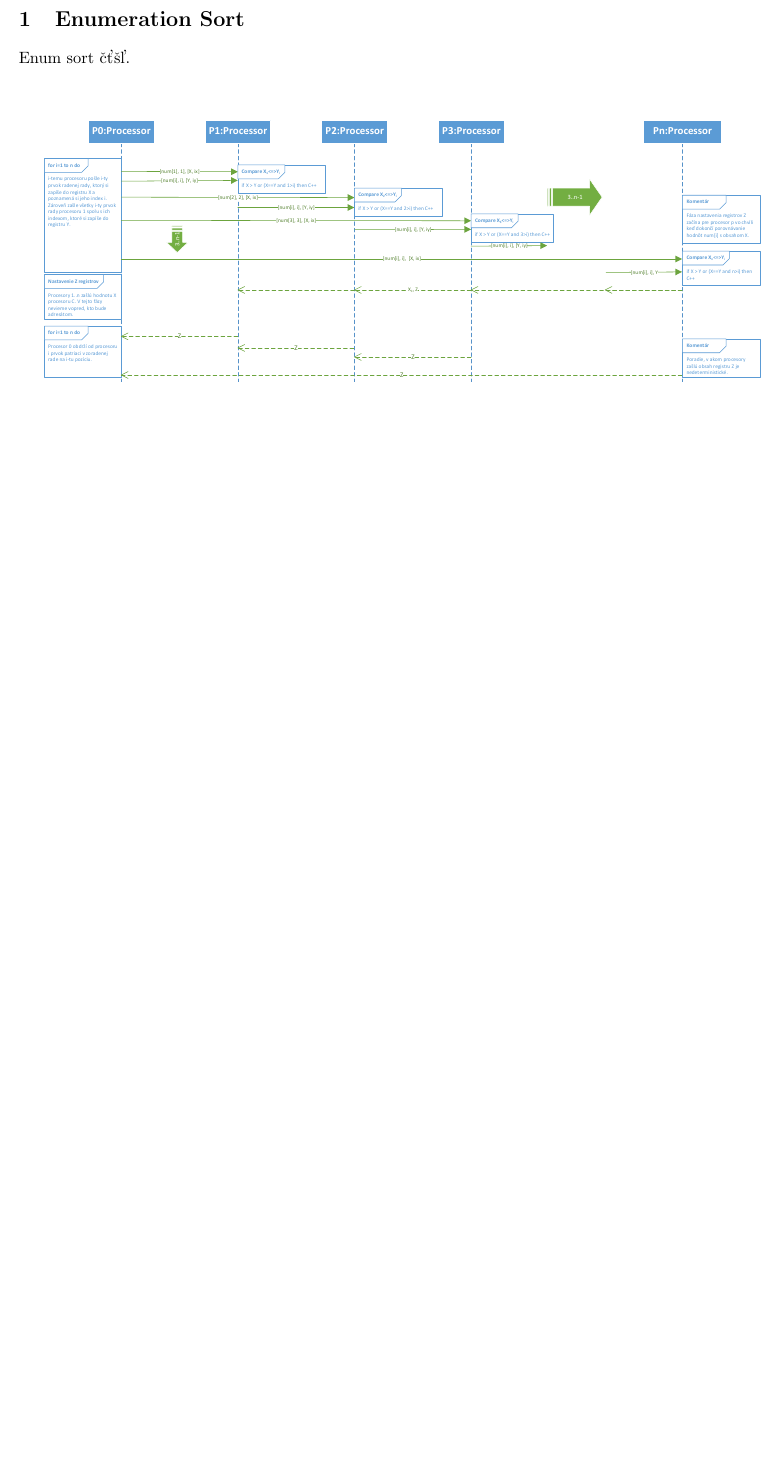
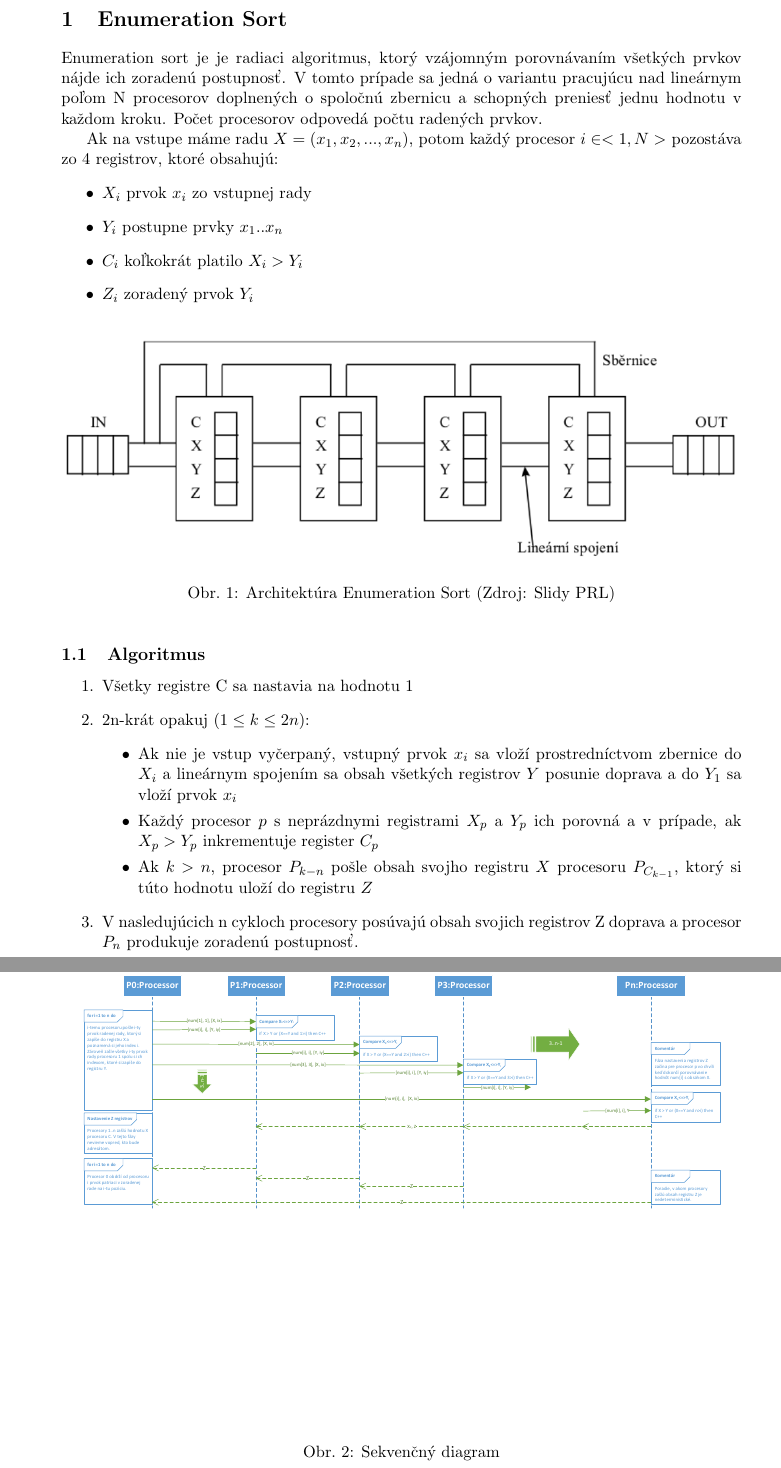
Before and after one commit to Lysenae/1MIS-LS-projects, a LaTeX document (PRL/files/proj2/doc/xklima22.tex): part of page 1 of 2 before the commit and two parts of pages 1 and 2 of 3 after it, the two joined at a grey line, cut so that both start at the same text, the shorter picture padded with empty space. Compiled offline with pdfLaTeX.

Commit message:
[MOD][PRL2] Chart

```diff
--- a/PRL/files/proj2/doc/xklima22.tex
+++ b/PRL/files/proj2/doc/xklima22.tex
@@ -1,5 +1,5 @@
 \documentclass[a4paper,11pt]{article}
-\usepackage[left=1.5cm,text={18cm, 25cm},top=2.5cm]{geometry}
+\usepackage[left=2.5cm,right=2.5cm,top=2.5cm]{geometry}
 \usepackage[czech,slovak,english]{babel}
 \usepackage[utf8]{inputenc}
 \usepackage{url}
@@ -13,11 +15,39 @@
 \begin{document}
 
 \section{Enumeration Sort}
-Enum sort čťšľ.
+Enumeration sort je je radiaci algoritmus, ktorý vzájomným porovnávaním všetkých prvkov nájde ich zoradenú postupnosť. V tomto prípade sa jedná o variantu pracujúcu nad lineárnym poľom N procesorov doplnených o spoločnú zbernicu a schopných preniesť jednu hodnotu v každom kroku. Počet procesorov odpovedá počtu radených prvkov.
+
+Ak na vstupe máme radu $X=(x_1, x_2, ..., x_n)$, potom každý procesor $i \in <1,N>$ pozostáva zo 4 registrov, ktoré obsahujú:
+\begin{itemize}
+\item $X_i$ prvok $x_i$ zo vstupnej rady
+\item $Y_i$ postupne prvky $x_1$..$x_n$
+\item $C_i$ koľkokrát platilo $X_i > Y_i$
+\item $Z_i$ zoradený prvok $Y_i$
+\end{itemize}
+
+\begin{figure}[!htb]
+\centering
+\includegraphics[width=\textwidth]{es.png}
+\caption{Architektúra Enumeration Sort (Zdroj: Slidy PRL)}
+\end{figure}
+
+\subsection{Algoritmus}
+\begin{enumerate}
+\item Všetky registre C sa nastavia na hodnotu 1
+\item 2n-krát opakuj ($ 1 \leq k \leq 2n$):
+\begin{itemize}
+\item Ak nie je vstup vyčerpaný, vstupný prvok $x_i$ sa vloží prostredníctvom zbernice do $X_i$ a lineárnym spojením sa obsah všetkých registrov $Y$ posunie doprava a do $Y_1$ sa vloží prvok $x_i$
+\item Každý procesor $p$ s neprázdnymi registrami $X_p$ a $Y_p$ ich porovná a v prípade, ak $X_p > Y_p$ inkrementuje register $C_p$
+\item Ak $k > n$, procesor $P_{k-n}$ pošle obsah svojho registru $X$ procesoru $P_{C_{k-1}}$, ktorý si túto hodnotu uloží do registru $Z$
+\end{itemize}
+\item V nasledujúcich n cykloch procesory posúvajú obsah svojich registrov Z doprava a procesor $P_n$ produkuje zoradenú postupnosť.
+\end{enumerate}
+
 
 \begin{figure}[!htb]
 \centering
 \includegraphics[width=\textwidth]{sequence.pdf}
+\caption{Sekvenčný diagram}
 \end{figure}
 
 \begin{figure}[!htb]
```
Also changed, not shown: PRL/files/proj2/doc/es.png (added), PRL/files/proj2/doc/stats.pdf, PRL/files/proj2/doc/xklima22.tex (3 more changed lines), 1 other file.
